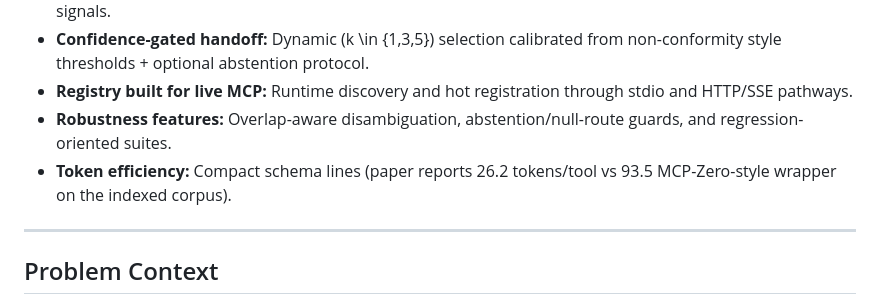
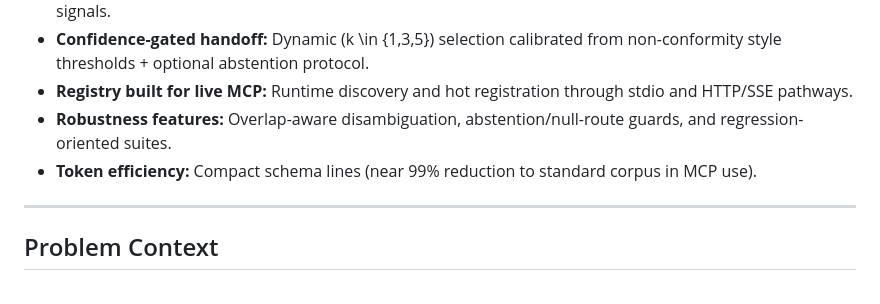
Before and after one commit to iamAmiK/VOTR, a Markdown page: README.md, the part around the change. Drawn GitHub-style.

```diff
--- a/README.md
+++ b/README.md
@@ -26,7 +26,7 @@ VOTR is the system described in the paper `[VOTR: Vector Orchestrated Tool Retri
 - **Confidence-gated handoff:** Dynamic \(k \in \{1,3,5\}\) selection calibrated from non-conformity style thresholds + optional abstention protocol.
 - **Registry built for live MCP:** Runtime discovery and hot registration through stdio and HTTP/SSE pathways.
 - **Robustness features:** Overlap-aware disambiguation, abstention/null-route guards, and regression-oriented suites.
-- **Token efficiency:** Compact schema lines (paper reports 26.2 tokens/tool vs 93.5 MCP-Zero-style wrapper on the indexed corpus).
+- **Token efficiency:** Compact schema lines (near 99% reduction to standard corpus in MCP use).
 
 ---
 
```
